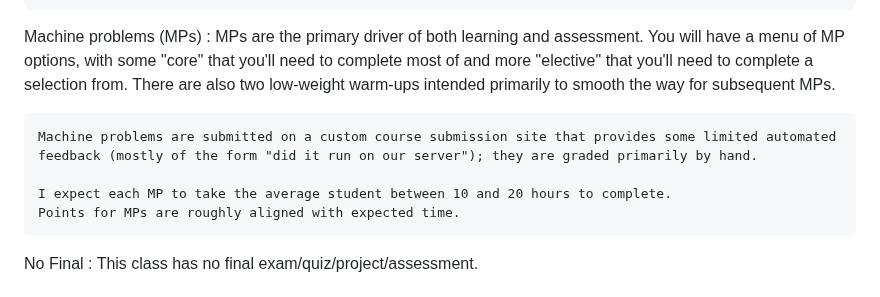
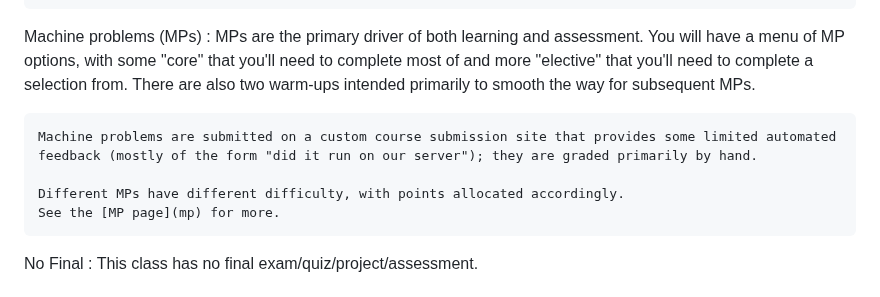
Before and after one commit to tychonievich/graphics, a Markdown page: md/index.md, the part around the change. GitHub-like rendering.

Commit message:
autocommit

```diff
--- a/md/index.md
+++ b/md/index.md
@@ -62,12 +62,12 @@ Machine problems (MPs)
     You will have a menu of MP options,
     with some "core" that you'll need to complete most of
     and more "elective" that you'll need to complete a selection from.
-    There are also two low-weight warm-ups intended primarily to smooth the way for subsequent MPs.
+    There are also two warm-ups intended primarily to smooth the way for subsequent MPs.
 
     Machine problems are submitted on a custom course submission site that provides some limited automated feedback (mostly of the form "did it run on our server"); they are graded primarily by hand.
 
-    I expect each MP to take the average student between 10 and 20 hours to complete.
-    Points for MPs are roughly aligned with expected time.
+    Different MPs have different difficulty, with points allocated accordingly.
+    See the [MP page](mp) for more.
 
 No Final
 :   This class has no final exam/quiz/project/assessment.
```
